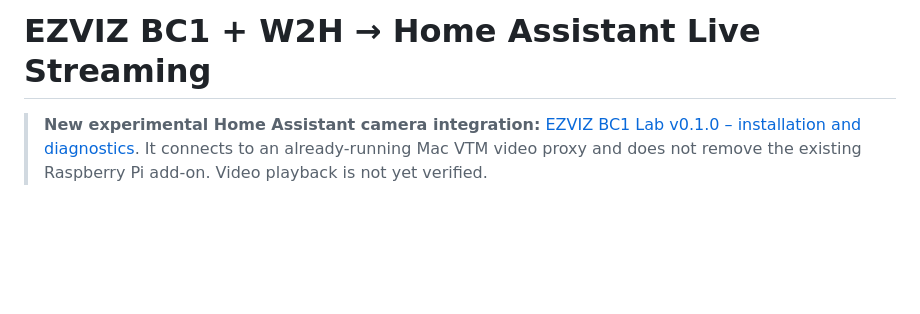
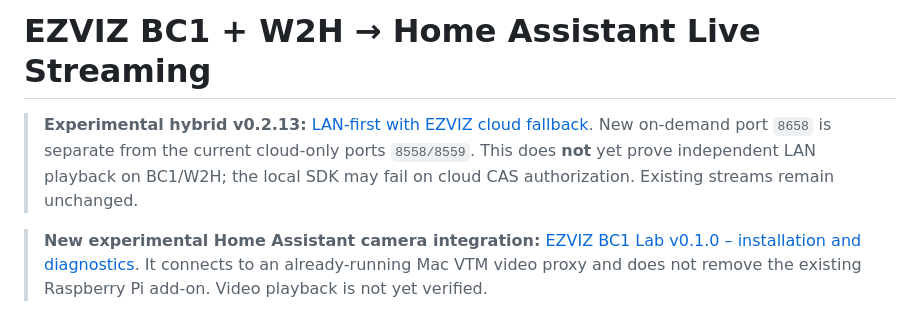
Before and after one commit to artepe/ezviz-bc1-w2h-home-assistant., a Markdown page: README.md, the part around the change. Drawn GitHub-style; blank space fills up the shorter version.

Commit message:
docs: add v0.2.13 LAN-cloud hybrid release notes

```diff
--- a/README.md
+++ b/README.md
@@ -1,4 +1,6 @@
 # EZVIZ BC1 + W2H → Home Assistant Live Streaming
+
+> **Experimental hybrid v0.2.13:** [LAN-first with EZVIZ cloud fallback](docs/EZVIZ_BC1_HYBRID.md). New on-demand port `8658` is separate from the current cloud-only ports `8558/8559`. This does **not** yet prove independent LAN playback on BC1/W2H; the local SDK may fail on cloud CAS authorization. Existing streams remain unchanged.
 
 > **New experimental Home Assistant camera integration:** [EZVIZ BC1 Lab v0.1.0 – installation and diagnostics](docs/EZVIZ_BC1_LAB.md). It connects to an already-running Mac VTM video proxy and does not remove the existing Raspberry Pi add-on. Video playback is not yet verified.
 
```
